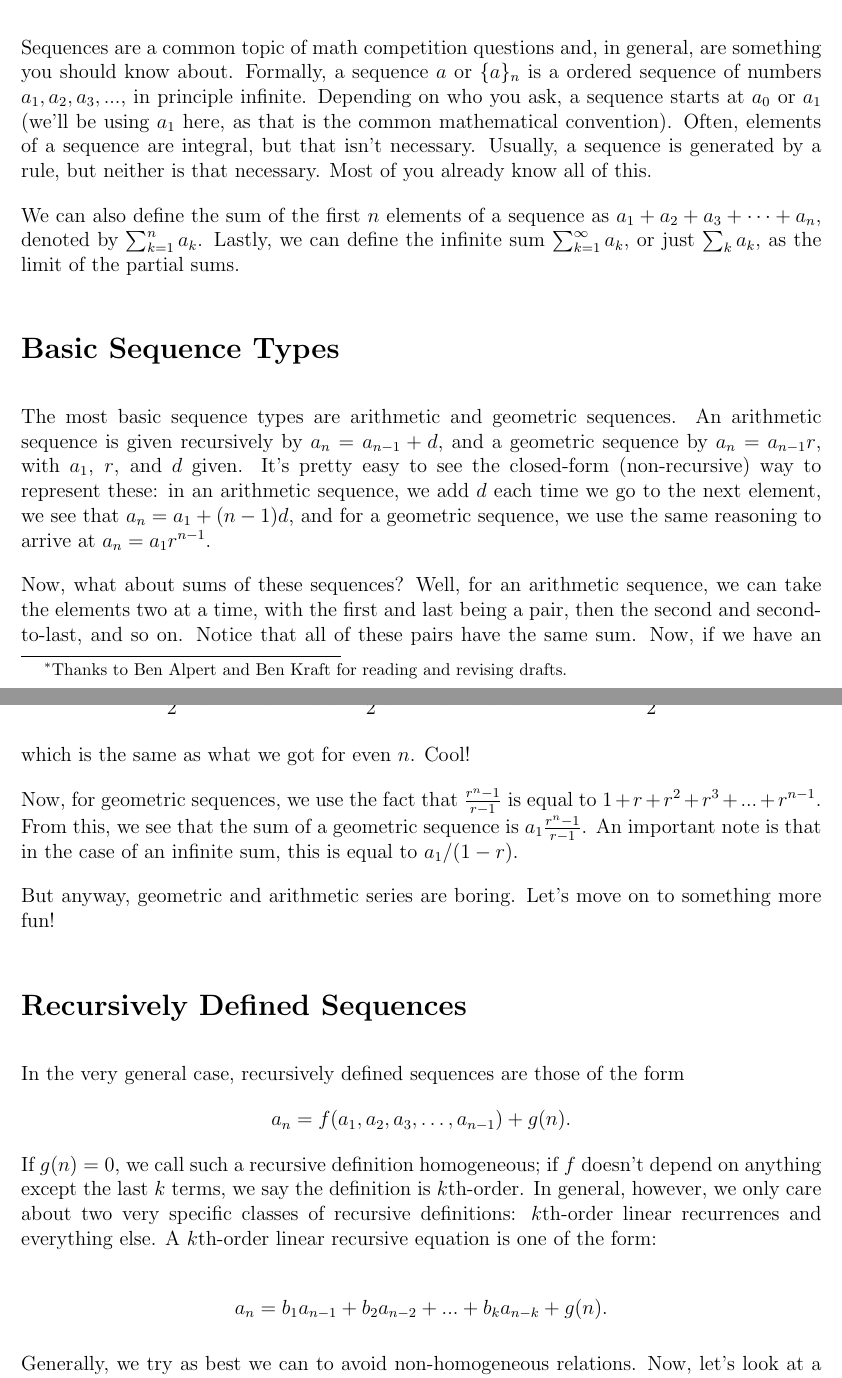
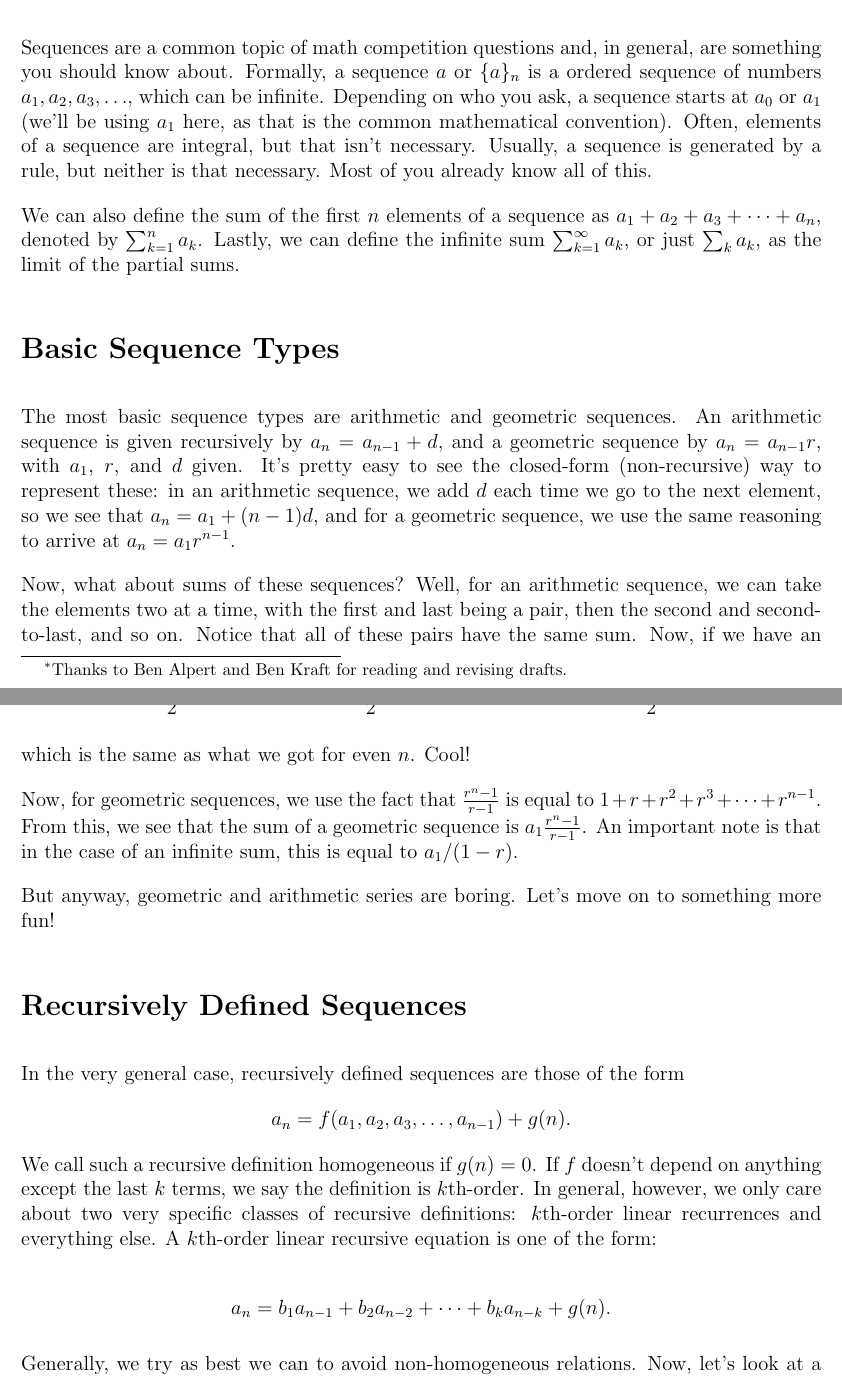
Before and after one commit to sophiebits/sequences, a LaTeX document (Sequences.tex): two parts of pages 1 and 2 of 9, joined at a grey line, cut so that both start at the same text. Compiled offline with pdfLaTeX.

Commit message:
A few miscellaneous changes

```diff
--- a/Sequences.tex
+++ b/Sequences.tex
@@ -14,8 +14,8 @@
 \section{Formalisms}
 Sequences are a common topic of math competition questions and, in
 general, are something you should know about. Formally, a sequence $a$ or
-$\{a\}_n$ is a ordered sequence of numbers $a_1, a_2, a_3, ...$, in
-principle infinite. Depending on who you ask, a sequence starts at
+$\{a\}_n$ is a ordered sequence of numbers $a_1, a_2, a_3, \ldots$, which
+can be infinite. Depending on who you ask, a sequence starts at
 $a_0$ or $a_1$ (we'll be using $a_1$ here, as that is the common
 mathematical convention). Often, elements of a sequence are integral,
 but that isn't necessary. Usually, a sequence is generated by a rule,
@@ -32,7 +32,7 @@ An arithmetic sequence is given recursively by $a_n = a_{n-1} + d$,
 and a geometric sequence by $a_n = a_{n-1} r$, with $a_1$, $r$, and
 $d$ given. It's pretty easy to see the closed-form (non-recursive) way
 to represent these: in an arithmetic sequence, we add $d$
-each time we go to the next element, we see that $a_n = a_1 + (n - 1)
+each time we go to the next element, so we see that $a_n = a_1 + (n - 1)
 d$, and for a geometric sequence, we use the same reasoning to arrive
 at $a_n = a_1 r^{n - 1}$.
 
@@ -56,7 +56,7 @@ $$\frac{n-1}{2}(2a_1 + (n-1)d) + \frac{1}{2}(2a_1 + (n-1)d) \\
 which is the same as what we got for even $n$. Cool!
 
 Now, for geometric sequences, we use the fact that $\frac{r^n - 1}{r
-  - 1}$ is equal to $1 + r + r^2 + r^3 + ... + r^{n-1}$. From this, we
+  - 1}$ is equal to $1 + r + r^2 + r^3 + \cdots + r^{n-1}$. From this, we
 see that the sum of a geometric sequence is $a_1 \frac{r^n - 1}{r -
   1}$. An important note is that in the case of an infinite sum, this
 is equal to $a_1/(1 - r)$.
@@ -66,15 +66,15 @@ something more fun!
 
 \section{Recursively Defined Sequences}
 In the very general case, recursively defined sequences are those of
-the form $$a_n = f(a_1, a_2, a_3, \ldots, a_{n-1}) + g(n).$$ If $g(n) = 0$,
-we call such a recursive definition homogeneous; if $f$ doesn't depend
+the form $$a_n = f(a_1, a_2, a_3, \ldots, a_{n-1}) + g(n).$$ We call such a
+recursive definition homogeneous if $g(n) = 0$. If $f$ doesn't depend
 on anything except the last $k$ terms, we say the definition is
 $k$th-order. In general, however, we only care about two very
 specific classes of recursive definitions: $k$th-order linear recurrences and
 everything else. A $k$th-order linear recursive equation is one of
 the form:
 
-$$a_n = b_1 a_{n-1} + b_2 a_{n-2} + ... + b_k a_{n - k} + g(n).$$
+$$a_n = b_1 a_{n-1} + b_2 a_{n-2} + \cdots + b_k a_{n - k} + g(n).$$
 
 Generally, we try as best we can to avoid non-homogeneous
 relations. Now, let's look at a problem that has to do with linear
```
Also changed, not shown: Sequences.tex (6 more changed lines).
